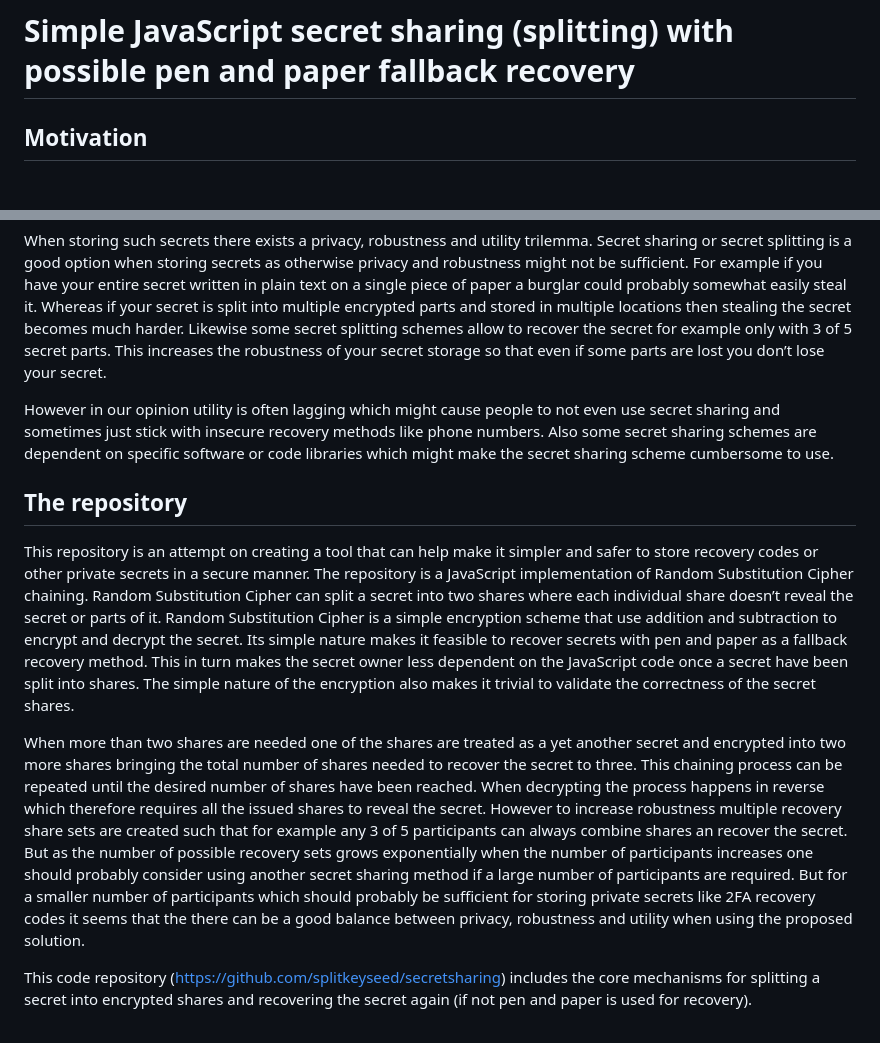
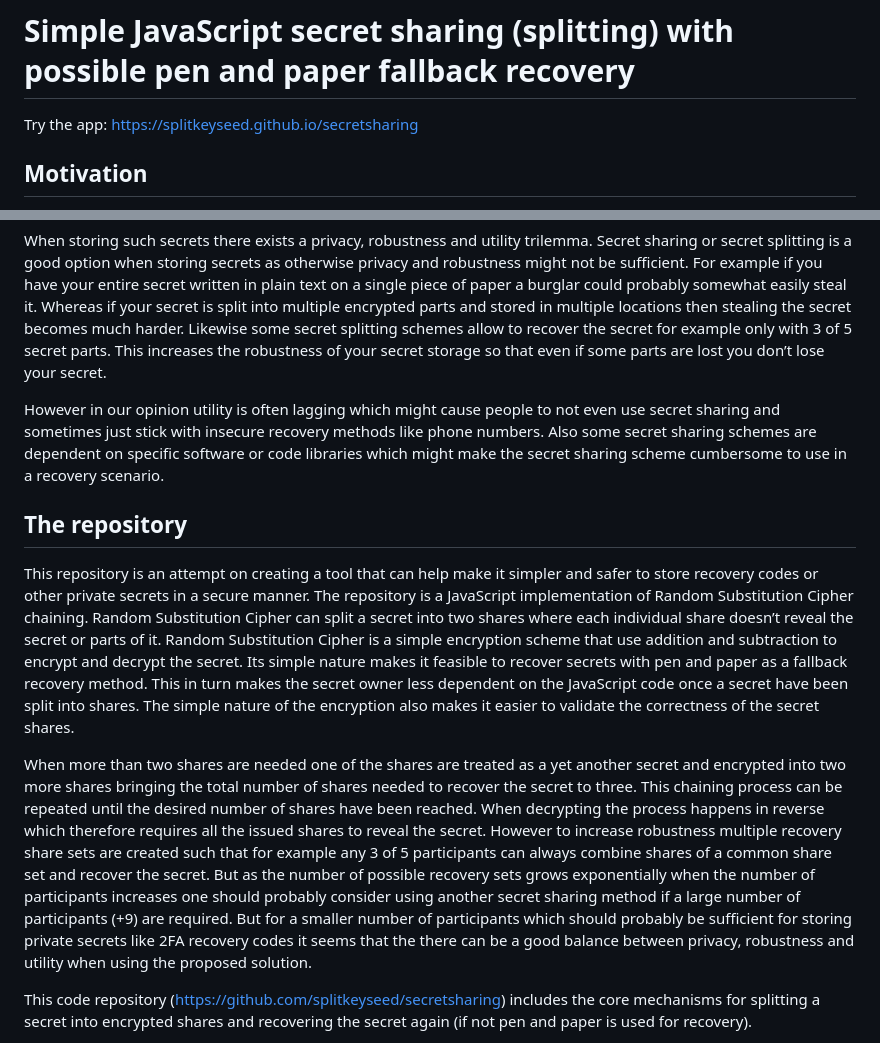
Before and after one commit to splitkeyseed/secretsharing, a Markdown page: README.md, 2 parts joined by grey strips. GitHub-like rendering.

```diff
--- a/README.md
+++ b/README.md
@@ -1,4 +1,5 @@
 # Simple JavaScript secret sharing (splitting) with possible pen and paper fallback recovery
+Try the app: https://splitkeyseed.github.io/secretsharing
 ## Motivation
 When considering security of private electronic assets like website accounts it is best practice to use two-factor authentication (2FA). However when using 2FA the weak point in the security setup often becomes the recovery process of the 2FA method.
 
@@ -6,11 +7,11 @@ Often email addresses are used for recovery but this just introduces the questio
 
 When storing such secrets there exists a privacy, robustness and utility trilemma. Secret sharing or secret splitting is a good option when storing secrets as otherwise privacy and robustness might not be sufficient. For example if you have your entire secret written in plain text on a single piece of paper a burglar could probably somewhat easily steal it. Whereas if your secret is split into multiple encrypted parts and stored in multiple locations then stealing the secret becomes much harder. Likewise some secret splitting schemes allow to recover the secret for example only with 3 of 5 secret parts. This increases the robustness of your secret storage so that even if some parts are lost you don’t lose your secret.
 
-However in our opinion utility is often lagging which might cause people to not even use secret sharing and sometimes just stick with insecure recovery methods like phone numbers. Also some secret sharing schemes are dependent on specific software or code libraries which might make the secret sharing scheme cumbersome to use.
+However in our opinion utility is often lagging which might cause people to not even use secret sharing and sometimes just stick with insecure recovery methods like phone numbers. Also some secret sharing schemes are dependent on specific software or code libraries which might make the secret sharing scheme cumbersome to use in a recovery scenario.
 ## The repository
-This repository is an attempt on creating a tool that can help make it simpler and safer to store recovery codes or other private secrets in a secure manner. The repository is a JavaScript implementation of Random Substitution Cipher chaining. Random Substitution Cipher can split a secret into two shares where each individual share doesn’t reveal the secret or parts of it. Random Substitution Cipher is a simple encryption scheme that use addition and subtraction to encrypt and decrypt the secret. Its simple nature makes it feasible to recover secrets with pen and paper as a fallback recovery method. This in turn makes the secret owner less dependent on the JavaScript code once a secret have been split into shares. The simple nature of the encryption also makes it trivial to validate the correctness of the secret shares.
+This repository is an attempt on creating a tool that can help make it simpler and safer to store recovery codes or other private secrets in a secure manner. The repository is a JavaScript implementation of Random Substitution Cipher chaining. Random Substitution Cipher can split a secret into two shares where each individual share doesn’t reveal the secret or parts of it. Random Substitution Cipher is a simple encryption scheme that use addition and subtraction to encrypt and decrypt the secret. Its simple nature makes it feasible to recover secrets with pen and paper as a fallback recovery method. This in turn makes the secret owner less dependent on the JavaScript code once a secret have been split into shares. The simple nature of the encryption also makes it easier to validate the correctness of the secret shares.
 
-When more than two shares are needed one of the shares are treated as a yet another secret and encrypted into two more shares bringing the total number of shares needed to recover the secret to three. This chaining process can be repeated until the desired number of shares have been reached. When decrypting the process happens in reverse which therefore requires all the issued shares to reveal the secret. However to increase robustness multiple recovery share sets are created such that for example any 3 of 5 participants can always combine shares an recover the secret. But as the number of possible recovery sets grows exponentially when the number of participants increases one should probably consider using another secret sharing method if a large number of participants are required. But for a smaller number of participants which should probably be sufficient for storing private secrets like 2FA recovery codes it seems that the there can be a good balance between privacy, robustness and utility when using the proposed solution.
+When more than two shares are needed one of the shares are treated as a yet another secret and encrypted into two more shares bringing the total number of shares needed to recover the secret to three. This chaining process can be repeated until the desired number of shares have been reached. When decrypting the process happens in reverse which therefore requires all the issued shares to reveal the secret. However to increase robustness multiple recovery share sets are created such that for example any 3 of 5 participants can always combine shares of a common share set and recover the secret. But as the number of possible recovery sets grows exponentially when the number of participants increases one should probably consider using another secret sharing method if a large number of participants (+9) are required. But for a smaller number of participants which should probably be sufficient for storing private secrets like 2FA recovery codes it seems that the there can be a good balance between privacy, robustness and utility when using the proposed solution.
 
 This code repository (https://github.com/splitkeyseed/secretsharing) includes the core mechanisms for splitting a secret into encrypted shares and recovering the secret again (if not pen and paper is used for recovery).
 
```
